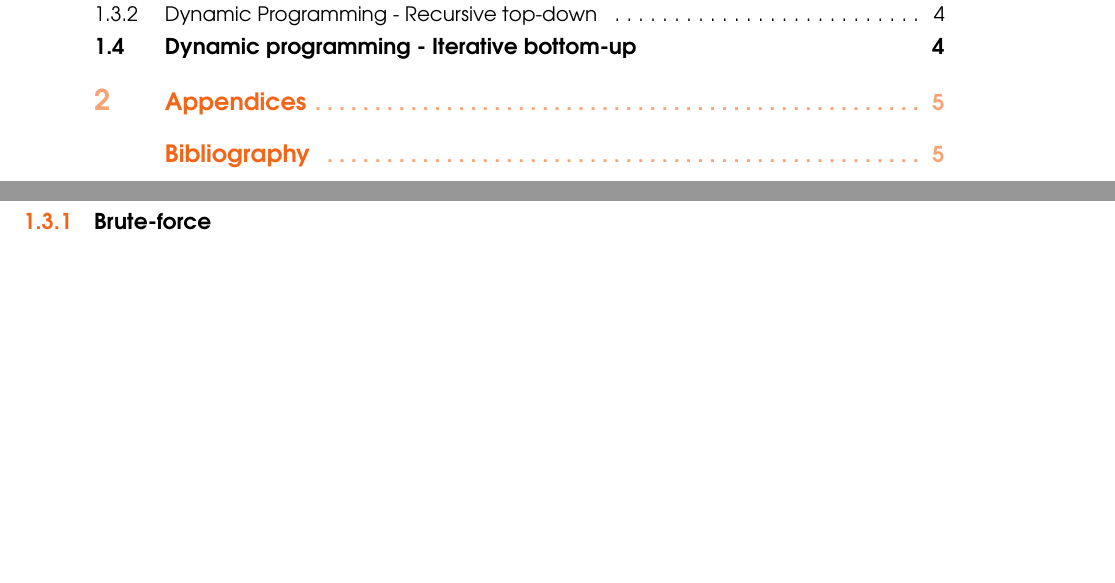
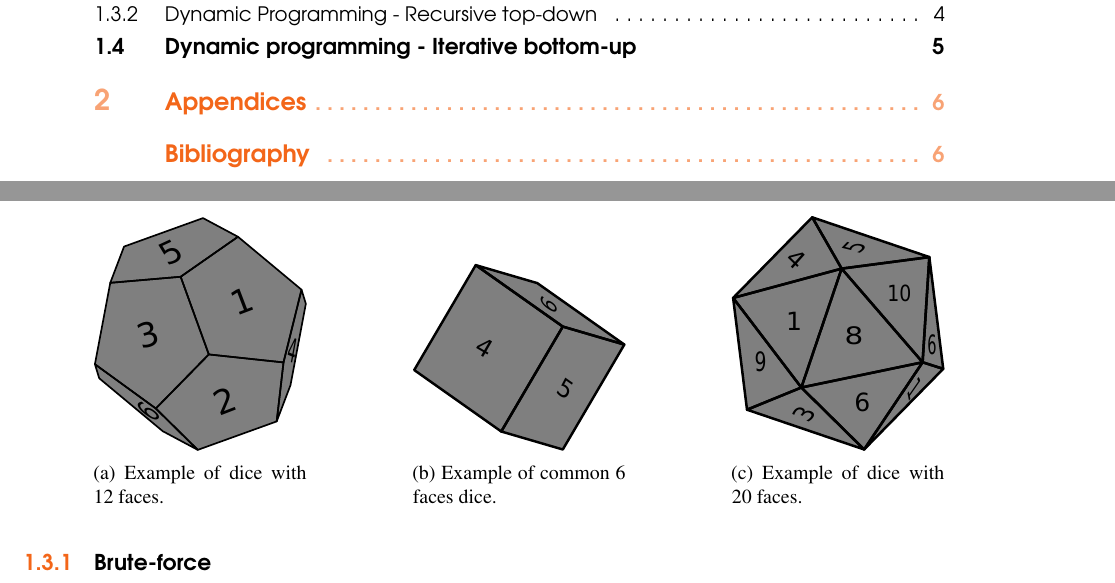
Before and after one commit to knotman90/coding_interview_essentials, a LaTeX thesis (sources/main.tex, which reads sources/dice_rolls/dice_rolls.tex): two parts of pages 2 and 4 of 6, joined at a grey line, cut so that both start at the same text, the shorter picture padded with empty space. Compiled offline with XeLaTeX.

Commit message:
add dices images

```diff
--- a/sources/dice_rolls/dice_rolls.tex
+++ b/sources/dice_rolls/dice_rolls.tex
@@ -53,6 +53,27 @@ Return the number of possible ways (out of $f^d$ total ways) to roll the dice so
 
 \end{QandA}
 
+\begin{figure}
+	\centering
+	\begin{subfigure}[t]{0.25\textwidth}
+		\includegraphics[width=1\linewidth]{sources/dice_rolls/images/3d_dices}
+		\caption{Example of dice with $12$ faces.}
+		\label{fig:dice_rolls:12faces_dice}
+	 \end{subfigure}
+	\hfill
+	\begin{subfigure}[t]{0.25\textwidth}
+		\includegraphics[width=1\linewidth]{sources/dice_rolls/images/cubic_dice}
+		\caption{Example of common $6$ faces dice.}
+		\label{fig:cycle_in_list:6faces_dice}
+	 \end{subfigure}
+	 \hfill
+	 \begin{subfigure}[t]{0.25\textwidth}
+		 \includegraphics[width=1\linewidth]{sources/dice_rolls/images/icosahedron_dice}
+		 \caption{Example of dice with $20$ faces.}
+		 \label{fig:cycle_in_list:20faces_dice}
+	  \end{subfigure}
+\end{figure}
+
 \section{Discussion}
 \label{dice_rolls:sec:discussion}
 
```
Also changed, not shown: sources/dice_rolls/images/3d_dices.pdf (added), sources/dice_rolls/images/cubic_dice.pdf (added), sources/dice_rolls/images/cubic_dice.svg, sources/dice_rolls/images/icosahedron_dice.pdf (added), sources/dice_rolls/images/icosahedron_dice.svg.
